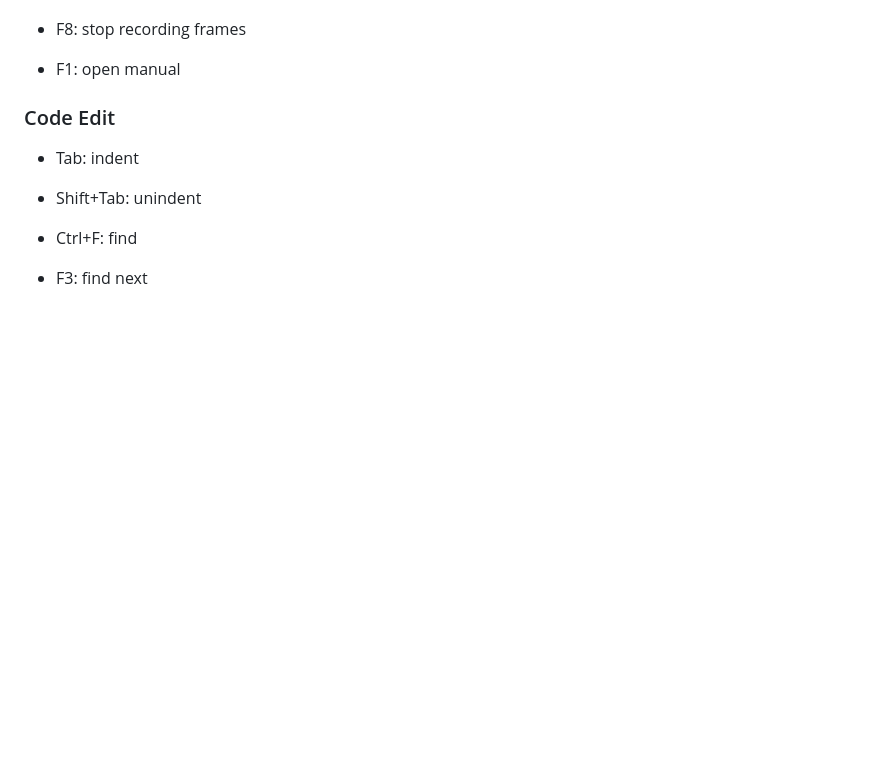
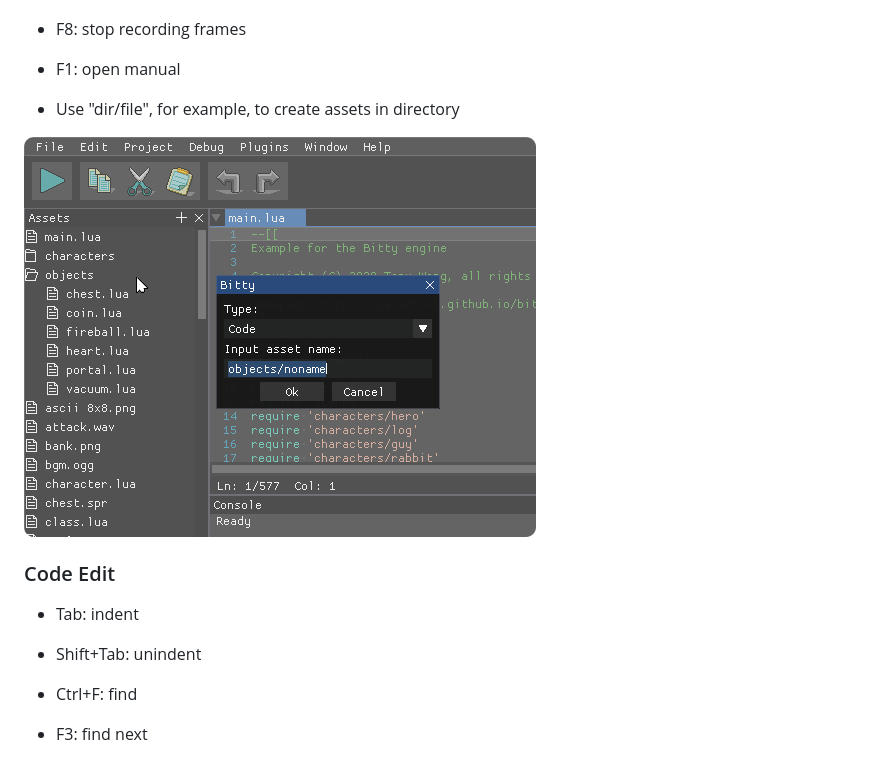
Before and after one commit to paladin-t/bitty, a Markdown page: docs/documents/operations.md, the part around the change. GitHub-like rendering; pictures changed too: docs/documents/imgs/directory.png (added); blank space fills up the shorter version.

```diff
--- a/docs/documents/operations.md
+++ b/docs/documents/operations.md
@@ -38,6 +38,10 @@
 * F8: stop recording frames
 
 * F1: open manual
+
+* Use "dir/file", for example, to create assets in directory
+
+![](imgs/directory.png)
 
 ### Code Edit
 
```
Also changed, not shown: docs/documents/manual.md (+24 -5 lines).
